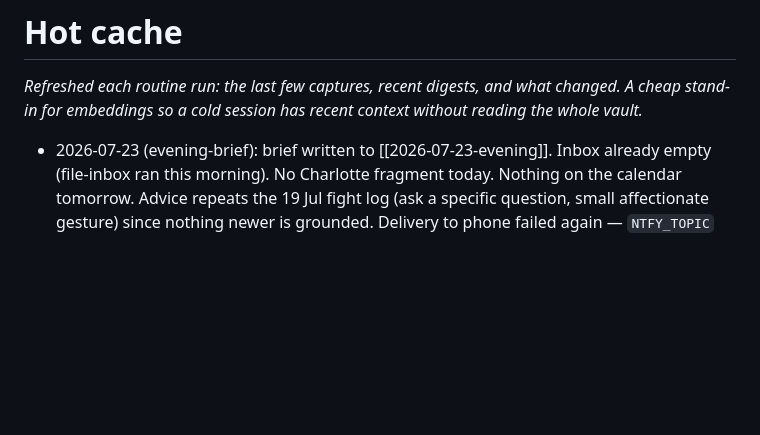
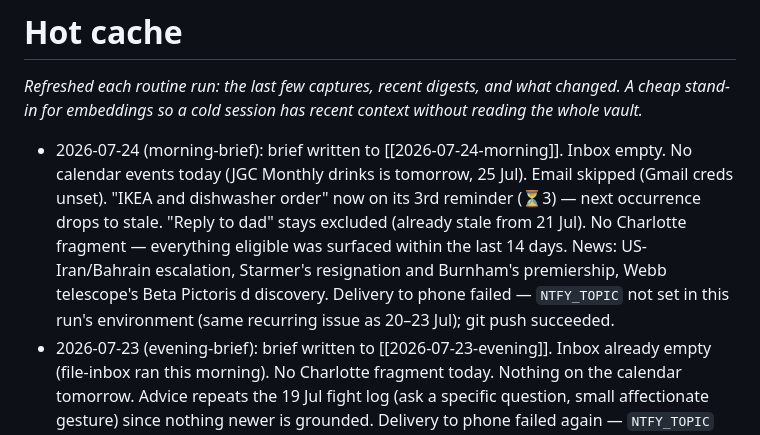
Before and after one commit to benjaminsleary-stack/life-vault, a Markdown page: _meta/hot-cache.md, the part around the change. GitHub-like rendering; blank space fills up the shorter version.

Commit message:
morning-brief: note ntfy delivery failure

```diff
--- a/_meta/hot-cache.md
+++ b/_meta/hot-cache.md
@@ -5,6 +5,7 @@ A cheap stand-in for embeddings so a cold session has recent context without rea
 the whole vault._
 
 <!-- generated -->
+- 2026-07-24 (morning-brief): brief written to [[2026-07-24-morning]]. Inbox empty. No calendar events today (JGC Monthly drinks is tomorrow, 25 Jul). Email skipped (Gmail creds unset). "IKEA and dishwasher order" now on its 3rd reminder (⏳3) — next occurrence drops to stale. "Reply to dad" stays excluded (already stale from 21 Jul). No Charlotte fragment — everything eligible was surfaced within the last 14 days. News: US-Iran/Bahrain escalation, Starmer's resignation and Burnham's premiership, Webb telescope's Beta Pictoris d discovery. Delivery to phone failed — `NTFY_TOPIC` not set in this run's environment (same recurring issue as 20–23 Jul); git push succeeded.
 - 2026-07-23 (evening-brief): brief written to [[2026-07-23-evening]]. Inbox already empty (file-inbox ran this morning). No Charlotte fragment today. Nothing on the calendar tomorrow. Advice repeats the 19 Jul fight log (ask a specific question, small affectionate gesture) since nothing newer is grounded. Delivery to phone failed again — `NTFY_TOPIC` still not set; git push succeeded.
 - 2026-07-23 (file-inbox): 3 captures filed — Solo Levelling enjoyment logged to [[film-tv-anime]]; live film composer/game soundtrack performance interest added to [[music-taste]]; new task "Do monthly LinkedIn posts" #work added to tasks.md.
 - 2026-07-22 (evening-brief): brief written to [[2026-07-22-evening]]. Inbox was empty — nothing to file. No Charlotte fragment today (nothing new captured or logged). Advice grounded in the 19 Jul fight log: ask a specific question tonight, a small affectionate gesture. Delivery to phone failed again — `NTFY_TOPIC` still not set in this run's environment; git push succeeded.
```
